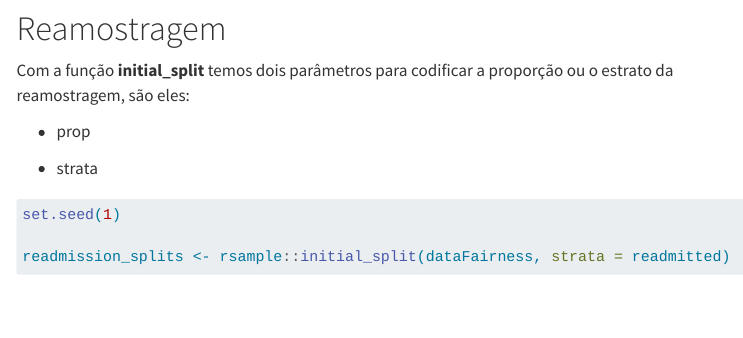
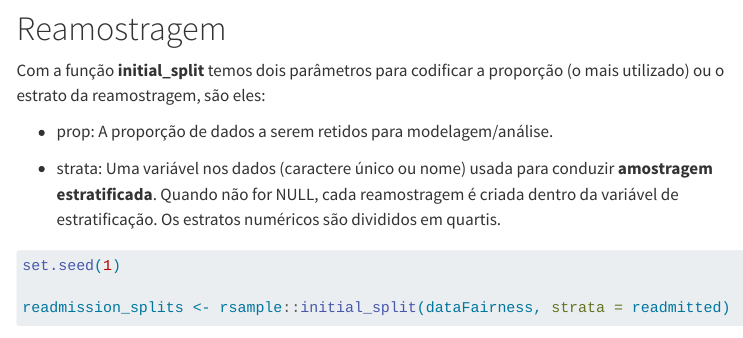
Before and after one commit to FernandaKelly/fairness_tidymodels, a Quarto document (fairness_doc.qmd): the page in a window 1100 px wide, from 13440 px down. Rendered offline with R 4.5, knitr and Pandoc in place of Quarto, with nearby package versions; some code elsewhere in the file could not run offline; menus at the side of the page are left out; long lines of code are wrapped.

Commit message:
Atualização.

```diff
--- a/fairness_doc.qmd
+++ b/fairness_doc.qmd
@@ -498,11 +498,11 @@ dataFairness %>%
 
 # Reamostragem
 
-Com a função **initial_split** temos dois parâmetros para codificar a proporção ou o estrato da reamostragem, são eles:
+Com a função **initial_split** temos dois parâmetros para codificar a proporção (o mais utilizado) ou o estrato da reamostragem, são eles:
 
-- prop
+-   prop: A proporção de dados a serem retidos para modelagem/análise.
 
-- strata
+-   strata: Uma variável nos dados (caractere único ou nome) usada para conduzir **amostragem estratificada**. Quando não for NULL, cada reamostragem é criada dentro da variável de estratificação. Os estratos numéricos são divididos em quartis.
 
 
 
```
